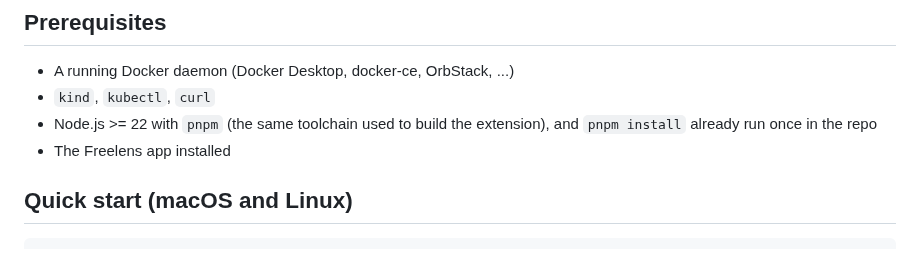
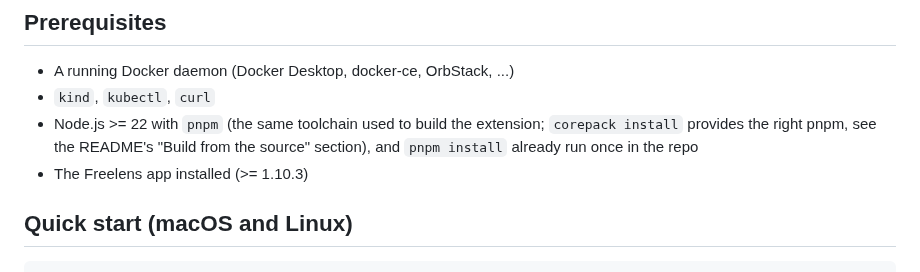
Before and after one commit to freelensapp/freelens-kubeswift-extension, a Markdown page: docs/development/TRY-IT.md, the part around the change. Drawn GitHub-style.

```diff
--- a/docs/development/TRY-IT.md
+++ b/docs/development/TRY-IT.md
@@ -15,8 +15,10 @@ This procedure backs the per-milestone manual review gate described in
 - A running Docker daemon (Docker Desktop, docker-ce, OrbStack, ...)
 - `kind`, `kubectl`, `curl`
 - Node.js >= 22 with `pnpm` (the same toolchain used to build the
-  extension), and `pnpm install` already run once in the repo
-- The Freelens app installed
+  extension; `corepack install` provides the right pnpm, see the README's
+  "Build from the source" section), and `pnpm install` already run once in
+  the repo
+- The Freelens app installed (>= 1.10.3)
 
 ## Quick start (macOS and Linux)
 
```
Also changed, not shown: README.md (+130 -33 lines), docs/screenshots/guests-page-dark.png (added).
